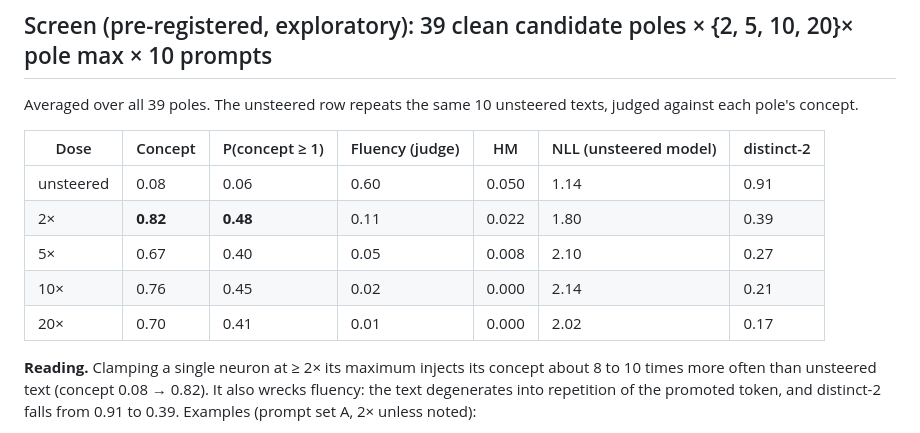
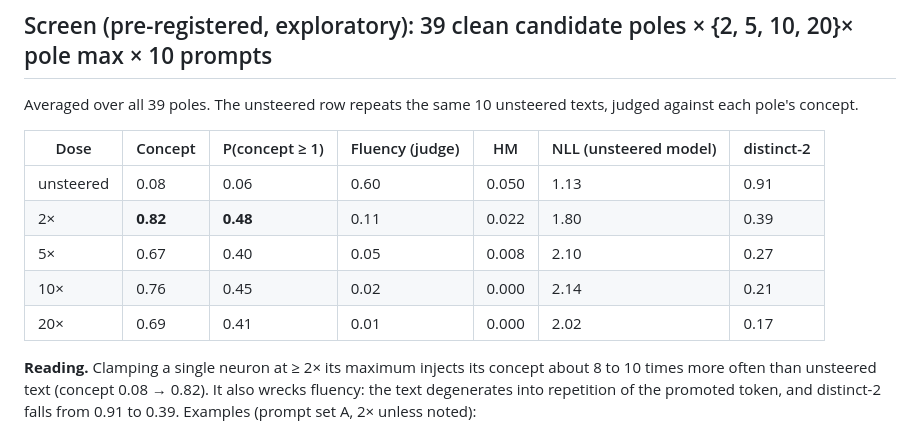
Before and after one commit to BurnyCoder/mamba-neuron-mechanistic-interpretability, a Markdown page: reports/experiment_03_steering_h2.md, the part around the change. Drawn GitHub-style.

Commit message:
Fix screen table rounding to match results/mamba-1.4b-hf/screen.json
20x mean concept is 271/390 = 0.695 -> 0.69 (was 0.70) in paper Table 2 and
experiment 3; unsteered mean NLL is 1.1349 -> 1.13 (was 1.14) in experiment 3.

```diff
--- a/reports/experiment_03_steering_h2.md
+++ b/reports/experiment_03_steering_h2.md
@@ -15,11 +15,11 @@ Averaged over all 39 poles. The unsteered row repeats the same 10 unsteered text
 
 | Dose | Concept | P(concept ≥ 1) | Fluency (judge) | HM | NLL (unsteered model) | distinct-2 |
 |---|---|---|---|---|---|---|
-| unsteered | 0.08 | 0.06 | 0.60 | 0.050 | 1.14 | 0.91 |
+| unsteered | 0.08 | 0.06 | 0.60 | 0.050 | 1.13 | 0.91 |
 | 2× | **0.82** | **0.48** | 0.11 | 0.022 | 1.80 | 0.39 |
 | 5× | 0.67 | 0.40 | 0.05 | 0.008 | 2.10 | 0.27 |
 | 10× | 0.76 | 0.45 | 0.02 | 0.000 | 2.14 | 0.21 |
-| 20× | 0.70 | 0.41 | 0.01 | 0.000 | 2.02 | 0.17 |
+| 20× | 0.69 | 0.41 | 0.01 | 0.000 | 2.02 | 0.17 |
 
 **Reading.** Clamping a single neuron at ≥ 2× its maximum injects its concept about 8 to 10 times more often than unsteered text (concept 0.08 → 0.82). It also wrecks fluency: the text degenerates into repetition of the promoted token, and distinct-2 falls from 0.91 to 0.39. Examples (prompt set A, 2× unless noted):
 - **L37 N1812** ("after all" → `all`): " all all all all …"
```
Also changed, not shown: reports/paper.md (+1 -1 lines).
